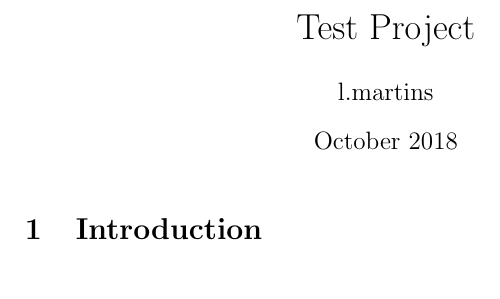
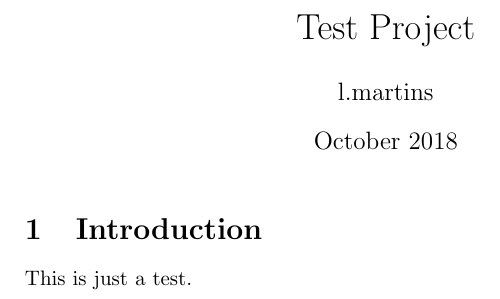
Before and after one commit to lfmartins/Test-Project, a LaTeX document (main.tex, which reads testfolder/testfileinfolder.tex): part of the page, cut so that both start at the same text. Compiled offline with pdfLaTeX.

Commit message:
added test folder

```diff
--- a/main.tex
+++ b/main.tex
@@ -11,4 +11,6 @@
 
 \section{Introduction}
 
+\input{testfolder/testfileinfolder.tex}
+
 \end{document}
--- /dev/null
+++ b/testfolder/testfileinfolder.tex
@@ -0,0 +1 @@
+This is just a test.
```
